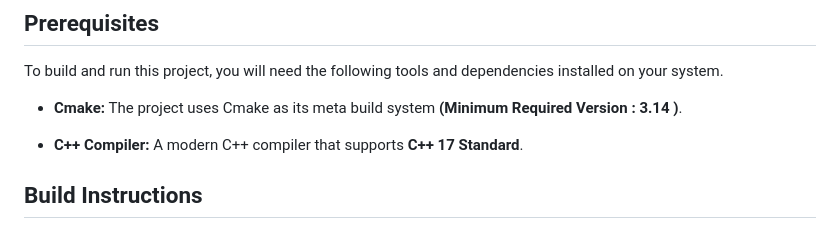
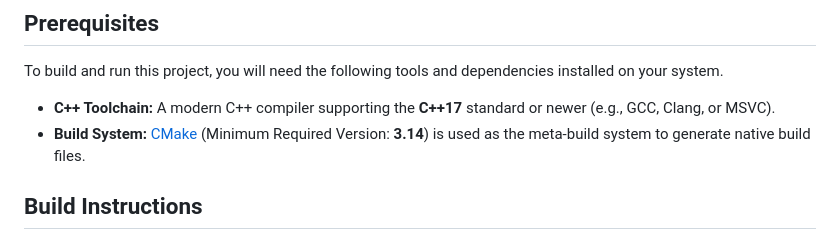
Before and after one commit to aka411/tlsf-memory-allocator, a Markdown page: README.md, the part around the change. Rendered like a GitHub page.

```diff
--- a/README.md
+++ b/README.md
@@ -114,9 +114,8 @@ As of now i have not quantified the performance of allocator and is a pending wo
 
 To build and run this project, you will need the following tools and dependencies installed on your system.
 
-* **Cmake:** The project uses Cmake as its meta build system **(Minimum Required Version : 3.14 )**.
-
-* **C++ Compiler:** A modern C++ compiler that supports  **C++ 17 Standard**.
+* **C++ Toolchain:** A modern C++ compiler supporting the **C++17** standard or newer (e.g., GCC, Clang, or MSVC).
+* **Build System:** [CMake](https://cmake.org/download/) (Minimum Required Version: **3.14**) is used as the meta-build system to generate native build files.
 
 ## Build Instructions
 ### 🧪 Quick Validation: Build and Test
```
